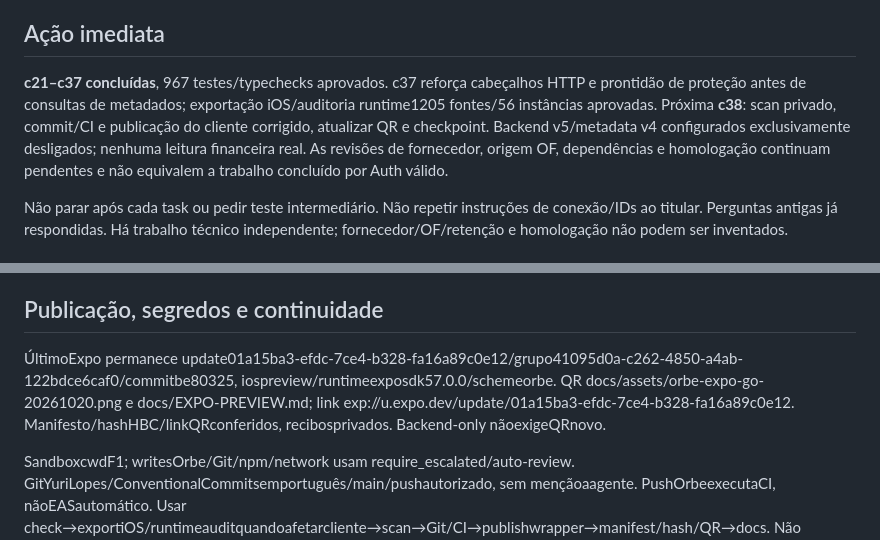
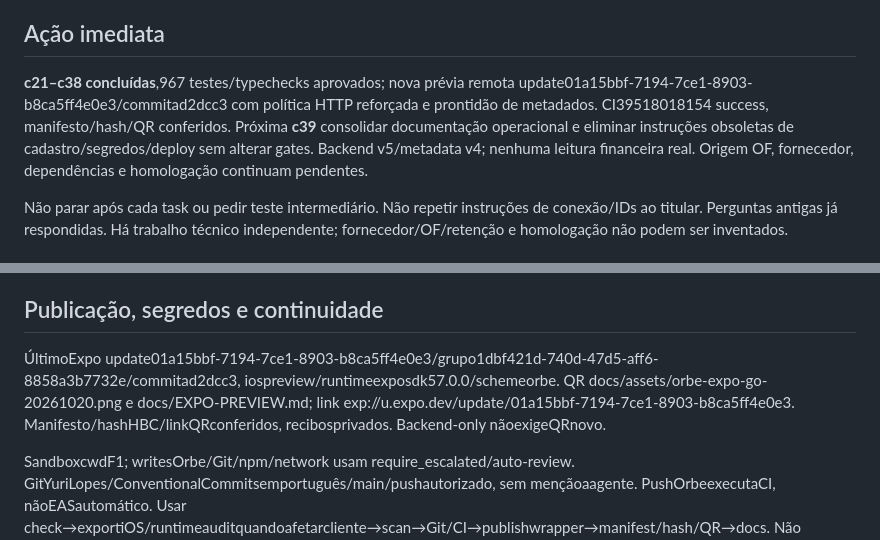
Before and after one commit to yurilopesmdv/orbe-finance, a Markdown page: roadmap/STATE.md, 2 parts joined by grey strips. Drawn GitHub-style.

```diff
--- a/roadmap/STATE.md
+++ b/roadmap/STATE.md
@@ -4,7 +4,7 @@ Repo `/home/yurilopesm/projects/orbe-finance`, main, independente do F1. Usuári
 
 ## Ação imediata
 
-**c21–c37 concluídas**, 967 testes/typechecks aprovados. c37 reforça cabeçalhos HTTP e prontidão de proteção antes de consultas de metadados; exportação iOS/auditoria runtime1205 fontes/56 instâncias aprovadas. Próxima **c38**: scan privado, commit/CI e publicação do cliente corrigido, atualizar QR e checkpoint. Backend v5/metadata v4 configurados exclusivamente desligados; nenhuma leitura financeira real. As revisões de fornecedor, origem OF, dependências e homologação continuam pendentes e não equivalem a trabalho concluído por Auth válido.
+**c21–c38 concluídas**,967 testes/typechecks aprovados; nova prévia remota update01a15bbf-7194-7ce1-8903-b8ca5ff4e0e3/commitad2dcc3 com política HTTP reforçada e prontidão de metadados. CI39518018154 success, manifesto/hash/QR conferidos. Próxima **c39** consolidar documentação operacional e eliminar instruções obsoletas de cadastro/segredos/deploy sem alterar gates. Backend v5/metadata v4; nenhuma leitura financeira real. Origem OF, fornecedor, dependências e homologação continuam pendentes.
 
 Não parar após cada task ou pedir teste intermediário. Não repetir instruções de conexão/IDs ao titular. Perguntas antigas já respondidas. Há trabalho técnico independente; fornecedor/OF/retenção e homologação não podem ser inventados.
 
@@ -38,7 +38,7 @@ Reais ainda nãoaprovados: origemOFporbanco, revisãofornecedor/subprocessadores
 
 ## Publicação, segredos e continuidade
 
-ÚltimoExpo permanece update01a15ba3-efdc-7ce4-b328-fa16a89c0e12/grupo41095d0a-c262-4850-a4ab-122bdce6caf0/commitbe80325, iospreview/runtimeexposdk57.0.0/schemeorbe. QR docs/assets/orbe-expo-go-20261020.png e docs/EXPO-PREVIEW.md; link exp://u.expo.dev/update/01a15ba3-efdc-7ce4-b328-fa16a89c0e12. Manifesto/hashHBC/linkQRconferidos, recibosprivados. Backend-only nãoexigeQRnovo.
+ÚltimoExpo update01a15bbf-7194-7ce1-8903-b8ca5ff4e0e3/grupo1dbf421d-740d-47d5-aff6-8858a3b7732e/commitad2dcc3, iospreview/runtimeexposdk57.0.0/schemeorbe. QR docs/assets/orbe-expo-go-20261020.png e docs/EXPO-PREVIEW.md; link exp://u.expo.dev/update/01a15bbf-7194-7ce1-8903-b8ca5ff4e0e3. Manifesto/hashHBC/linkQRconferidos, recibosprivados. Backend-only nãoexigeQRnovo.
 
 SandboxcwdF1; writesOrbe/Git/npm/network usam require_escalated/auto-review. GitYuriLopes/ConventionalCommitsemportuguês/main/pushautorizado, sem mençãoaagente. PushOrbeexecutaCI, nãoEASautomático. Usar check→exportiOS/runtimeauditquandoafetarcliente→scan→Git/CI→publishwrapper→manifest/hash/QR→docs. Não usarMetro/LAN/túnel/firewall; Metro/DockerOrbeparados, não mexeroutrosprojetos.
 
```
Also changed, not shown: docs/EXPO-PREVIEW.md (+6 -4 lines), plan/T51b2c38-HTTP-PREVIEW-RELEASE.md (added, +10 -0 lines), tasks/TASKS.md (+6 -0 lines), docs/assets/orbe-expo-go-20261020.png.
